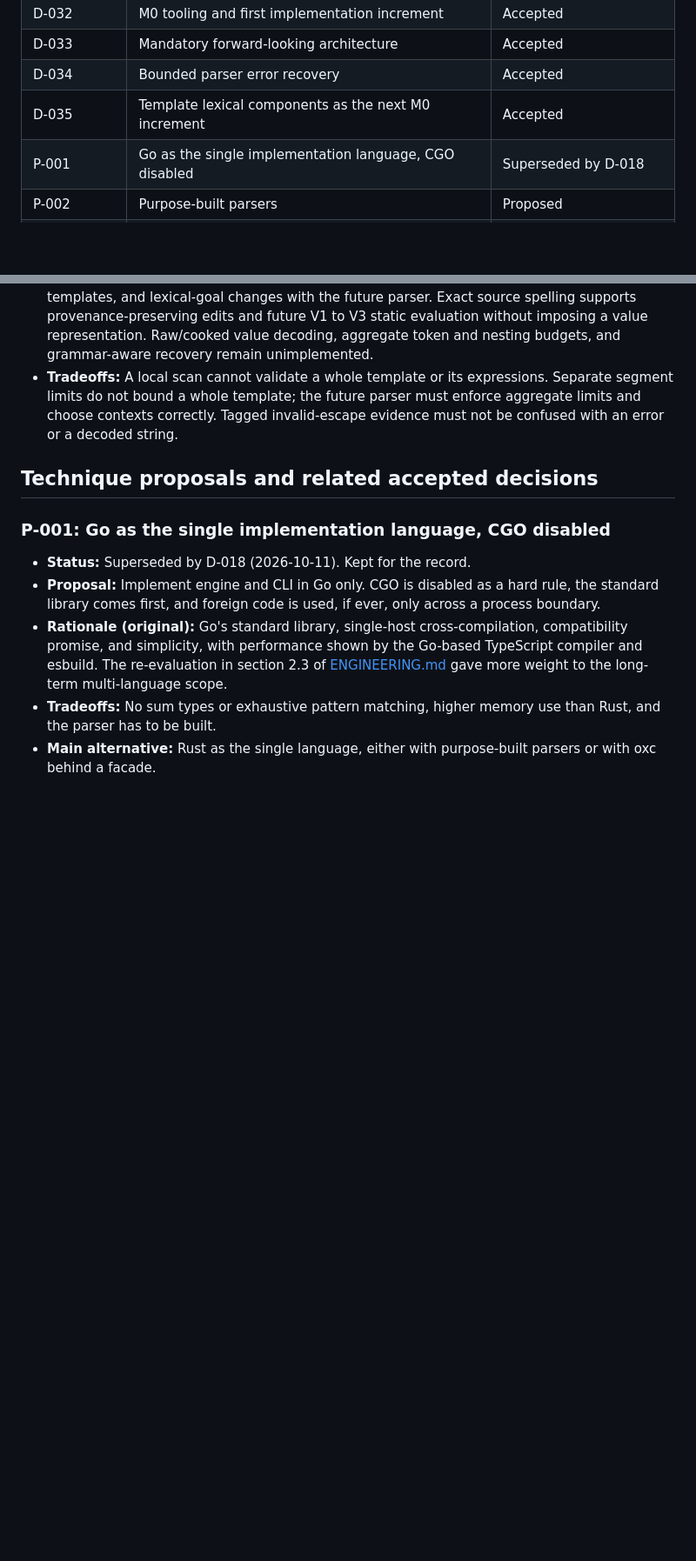
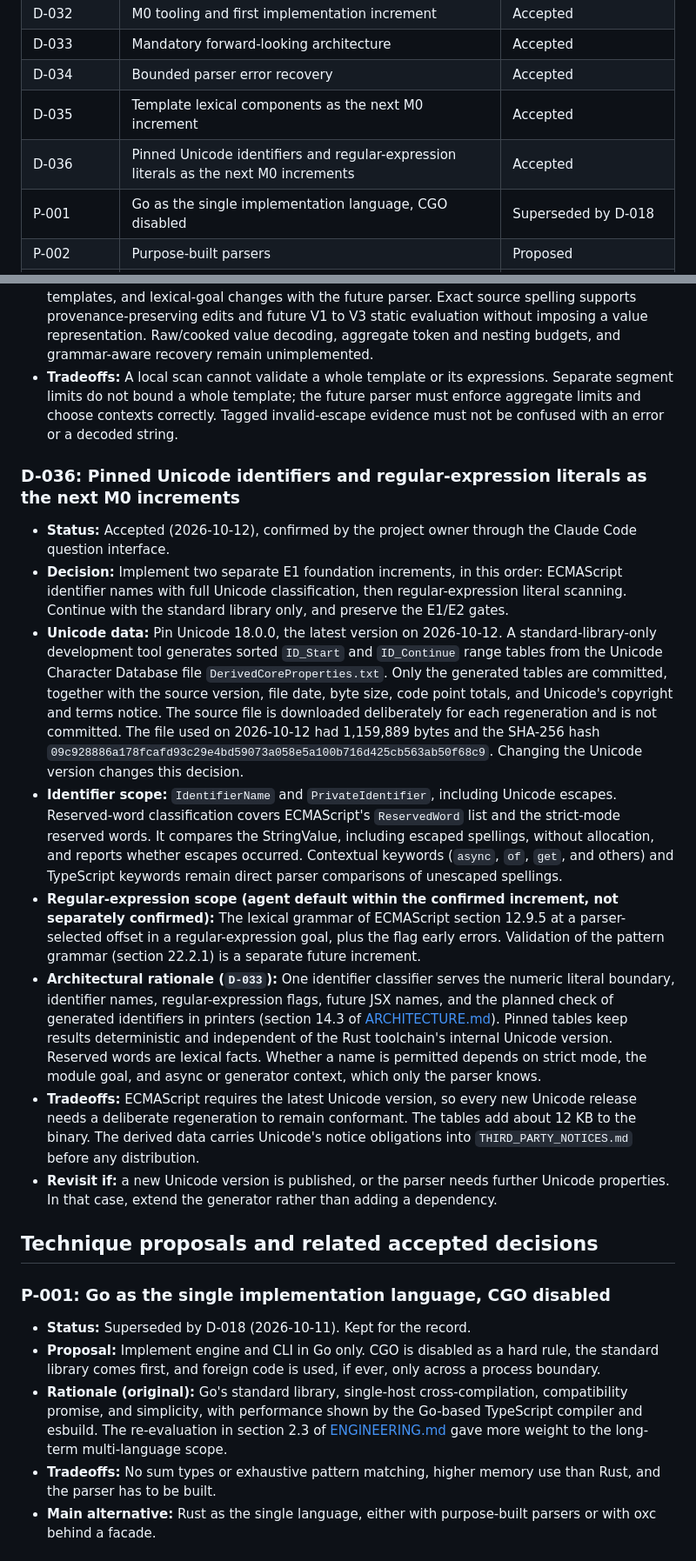
Before and after one commit to eiserv/frameshift, a Markdown page: docs/DECISIONS.md, 2 parts joined by grey strips. Shown at 87% size. Rendered like a GitHub page; blank space fills up the shorter version.

```diff
--- a/docs/DECISIONS.md
+++ b/docs/DECISIONS.md
@@ -43,6 +43,7 @@ Statuses change through an edit to this file under the integration workflow in D
 | D-033 | Mandatory forward-looking architecture | Accepted |
 | D-034 | Bounded parser error recovery | Accepted |
 | D-035 | Template lexical components as the next M0 increment | Accepted |
+| D-036 | Pinned Unicode identifiers and regular-expression literals as the next M0 increments | Accepted |
 | P-001 | Go as the single implementation language, CGO disabled | Superseded by D-018 |
 | P-002 | Purpose-built parsers | Proposed |
 | P-003 | Span-based edits and targeted printers; no concrete syntax tree initially | Proposed |
@@ -272,6 +274,17 @@ Statuses change through an edit to this file under the integration workflow in D
 - **Implemented contract:** `scan_js_template` requires explicit start/continuation and tagged/untagged context, returns delimiter-inclusive and content spans, and stops at an unescaped backtick or `${`. Invalid escapes fail in untagged mode; tagged mode records the first invalid escape and thus an undefined cooked value. It never decodes values or parses substitutions. Each segment has an explicit byte limit, default 1 MiB.
 - **Architectural rationale (`D-033`):** Segment boundaries leave expression grammar, nested templates, and lexical-goal changes with the future parser. Exact source spelling supports provenance-preserving edits and future V1 to V3 static evaluation without imposing a value representation. Raw/cooked value decoding, aggregate token and nesting budgets, and grammar-aware recovery remain unimplemented.
 - **Tradeoffs:** A local scan cannot validate a whole template or its expressions. Separate segment limits do not bound a whole template; the future parser must enforce aggregate limits and choose contexts correctly. Tagged invalid-escape evidence must not be confused with an error or a decoded string.
+
+### D-036: Pinned Unicode identifiers and regular-expression literals as the next M0 increments
+
+- **Status:** Accepted (2026-10-12), confirmed by the project owner through the Claude Code question interface.
+- **Decision:** Implement two separate E1 foundation increments, in this order: ECMAScript identifier names with full Unicode classification, then regular-expression literal scanning. Continue with the standard library only, and preserve the E1/E2 gates.
+- **Unicode data:** Pin Unicode 18.0.0, the latest version on 2026-10-12. A standard-library-only development tool generates sorted `ID_Start` and `ID_Continue` range tables from the Unicode Character Database file `DerivedCoreProperties.txt`. Only the generated tables are committed, together with the source version, file date, byte size, code point totals, and Unicode's copyright and terms notice. The source file is downloaded deliberately for each regeneration and is not committed. The file used on 2026-10-12 had 1,159,889 bytes and the SHA-256 hash `09c928886a178fcafd93c29e4bd59073a058e5a100b716d425cb563ab50f68c9`. Changing the Unicode version changes this decision.
+- **Identifier scope:** `IdentifierName` and `PrivateIdentifier`, including Unicode escapes. Reserved-word classification covers ECMAScript's `ReservedWord` list and the strict-mode reserved words. It compares the StringValue, including escaped spellings, without allocation, and reports whether escapes occurred. Contextual keywords (`async`, `of`, `get`, and others) and TypeScript keywords remain direct parser comparisons of unescaped spellings.
+- **Regular-expression scope (agent default within the confirmed increment, not separately confirmed):** The lexical grammar of ECMAScript section 12.9.5 at a parser-selected offset in a regular-expression goal, plus the flag early errors. Validation of the pattern grammar (section 22.2.1) is a separate future increment.
+- **Architectural rationale (`D-033`):** One identifier classifier serves the numeric literal boundary, identifier names, regular-expression flags, future JSX names, and the planned check of generated identifiers in printers (section 14.3 of [ARCHITECTURE.md](ARCHITECTURE.md)). Pinned tables keep results deterministic and independent of the Rust toolchain's internal Unicode version. Reserved words are lexical facts. Whether a name is permitted depends on strict mode, the module goal, and async or generator context, which only the parser knows.
+- **Tradeoffs:** ECMAScript requires the latest Unicode version, so every new Unicode release needs a deliberate regeneration to remain conformant. The tables add about 12 KB to the binary. The derived data carries Unicode's notice obligations into `THIRD_PARTY_NOTICES.md` before any distribution.
+- **Revisit if:** a new Unicode version is published, or the parser needs further Unicode properties. In that case, extend the generator rather than adding a dependency.
 
 ## Technique proposals and related accepted decisions
 
```
Also changed, not shown: other parts of docs/DECISIONS.md (+1 -0 lines), AGENTS.md (+2 -2 lines), docs/RELEASES.md (+1 -1 lines).
